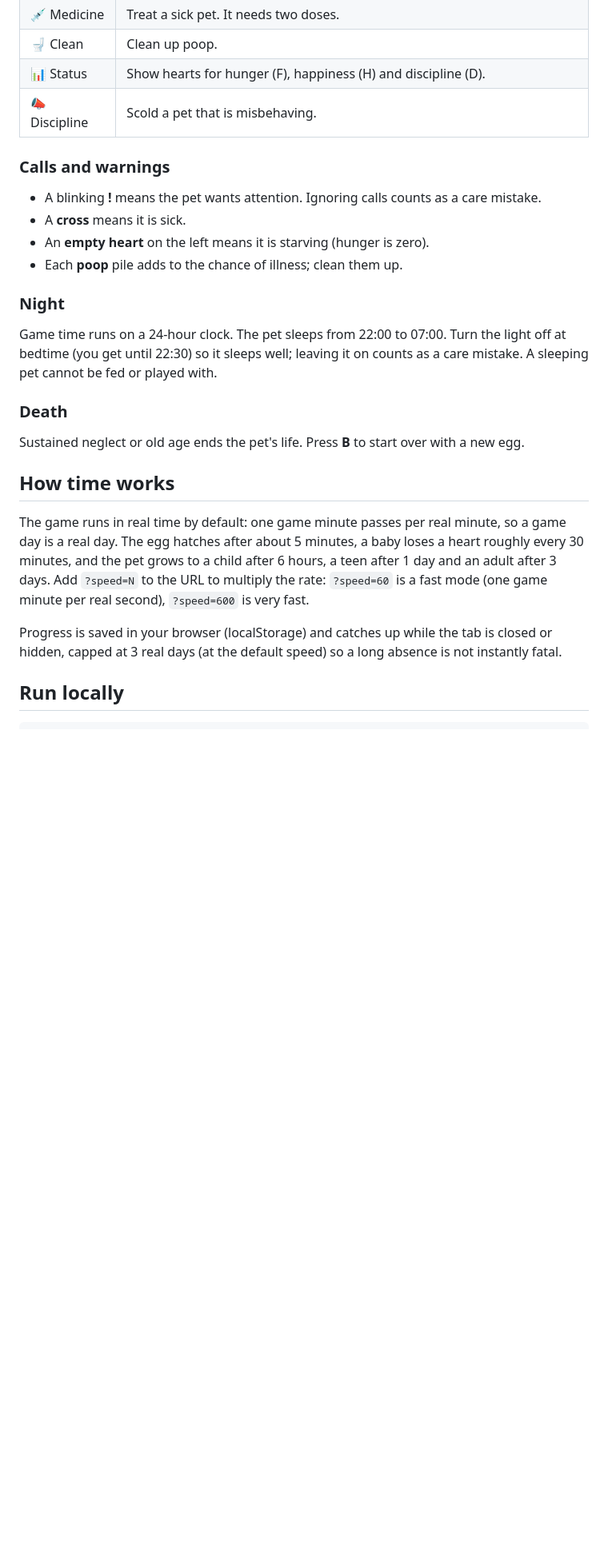
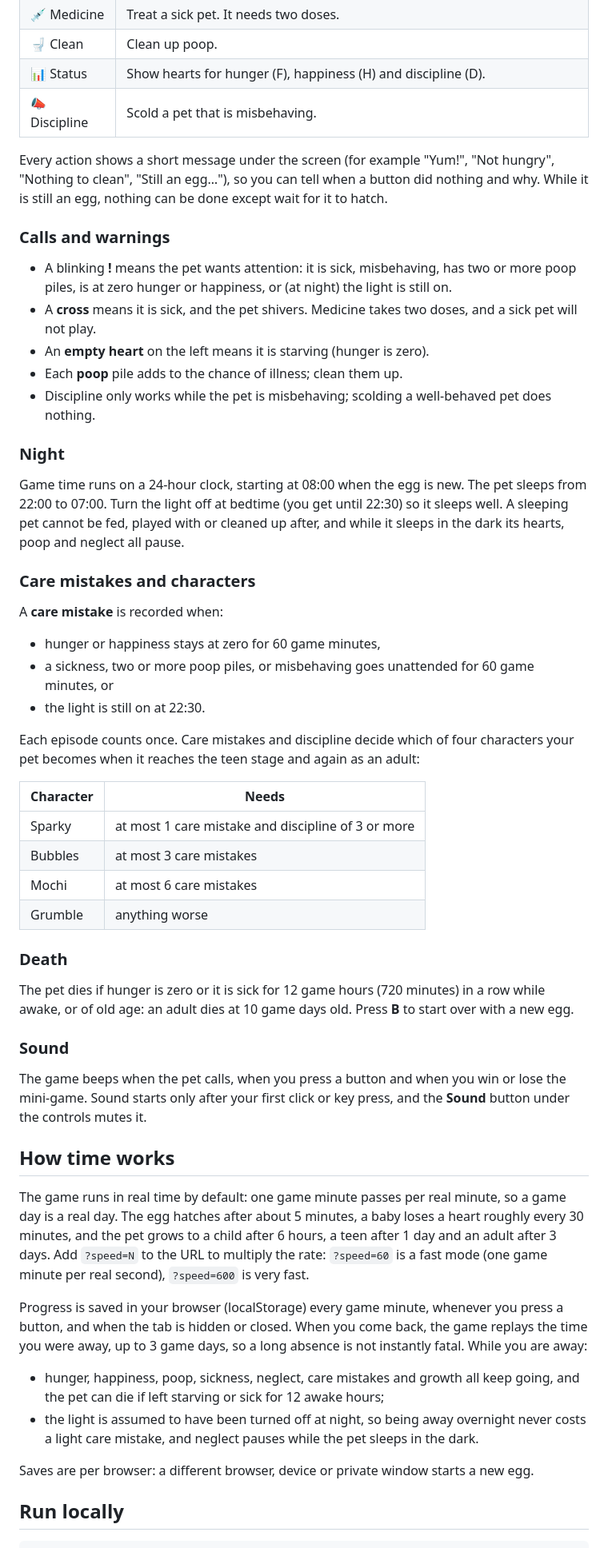
Before and after one commit to PacificEngine/Claude-Friend, a Markdown page: README.md, the part around one of its changes. Shown at 80% size. Rendered like a GitHub page; blank space fills up the shorter version.

Commit message:
Document care mistakes, characters, death, offline catch-up and sound so the README matches how the game plays

```diff
--- a/README.md
+++ b/README.md
@@ -26,26 +26,55 @@ You can also click, tap or Tab to a menu icon and press Enter or Space. That onl
 | 📊 Status | Show hearts for hunger (F), happiness (H) and discipline (D). |
 | 📣 Discipline | Scold a pet that is misbehaving. |
 
+Every action shows a short message under the screen (for example "Yum!", "Not hungry", "Nothing to clean", "Still an egg…"), so you can tell when a button did nothing and why. While it is still an egg, nothing can be done except wait for it to hatch.
+
 ### Calls and warnings
 
-- A blinking **!** means the pet wants attention. Ignoring calls counts as a care mistake.
-- A **cross** means it is sick.
+- A blinking **!** means the pet wants attention: it is sick, misbehaving, has two or more poop piles, is at zero hunger or happiness, or (at night) the light is still on.
+- A **cross** means it is sick, and the pet shivers. Medicine takes two doses, and a sick pet will not play.
 - An **empty heart** on the left means it is starving (hunger is zero).
 - Each **poop** pile adds to the chance of illness; clean them up.
+- Discipline only works while the pet is misbehaving; scolding a well-behaved pet does nothing.
 
 ### Night
 
-Game time runs on a 24-hour clock. The pet sleeps from 22:00 to 07:00. Turn the light off at bedtime (you get until 22:30) so it sleeps well; leaving it on counts as a care mistake. A sleeping pet cannot be fed or played with.
+Game time runs on a 24-hour clock, starting at 08:00 when the egg is new. The pet sleeps from 22:00 to 07:00. Turn the light off at bedtime (you get until 22:30) so it sleeps well. A sleeping pet cannot be fed, played with or cleaned up after, and while it sleeps in the dark its hearts, poop and neglect all pause.
+
+### Care mistakes and characters
+
+A **care mistake** is recorded when:
+
+- hunger or happiness stays at zero for 60 game minutes,
+- a sickness, two or more poop piles, or misbehaving goes unattended for 60 game minutes, or
+- the light is still on at 22:30.
+
+Each episode counts once. Care mistakes and discipline decide which of four characters your pet becomes when it reaches the teen stage and again as an adult:
+
+| Character | Needs |
+| --- | --- |
+| Sparky | at most 1 care mistake and discipline of 3 or more |
+| Bubbles | at most 3 care mistakes |
+| Mochi | at most 6 care mistakes |
+| Grumble | anything worse |
 
 ### Death
 
-Sustained neglect or old age ends the pet's life. Press **B** to start over with a new egg.
+The pet dies if hunger is zero or it is sick for 12 game hours (720 minutes) in a row while awake, or of old age: an adult dies at 10 game days old. Press **B** to start over with a new egg.
+
+### Sound
+
+The game beeps when the pet calls, when you press a button and when you win or lose the mini-game. Sound starts only after your first click or key press, and the **Sound** button under the controls mutes it.
 
 ## How time works
 
 The game runs in real time by default: one game minute passes per real minute, so a game day is a real day. The egg hatches after about 5 minutes, a baby loses a heart roughly every 30 minutes, and the pet grows to a child after 6 hours, a teen after 1 day and an adult after 3 days. Add `?speed=N` to the URL to multiply the rate: `?speed=60` is a fast mode (one game minute per real second), `?speed=600` is very fast.
 
-Progress is saved in your browser (localStorage) and catches up while the tab is closed or hidden, capped at 3 real days (at the default speed) so a long absence is not instantly fatal.
+Progress is saved in your browser (localStorage) every game minute, whenever you press a button, and when the tab is hidden or closed. When you come back, the game replays the time you were away, up to 3 game days, so a long absence is not instantly fatal. While you are away:
+
+- hunger, happiness, poop, sickness, neglect, care mistakes and growth all keep going, and the pet can die if left starving or sick for 12 awake hours;
+- the light is assumed to have been turned off at night, so being away overnight never costs a light care mistake, and neglect pauses while the pet sleeps in the dark.
+
+Saves are per browser: a different browser, device or private window starts a new egg.
 
 ## Run locally
 
```
Also changed, not shown: other parts of README.md (+1 -1 lines).
